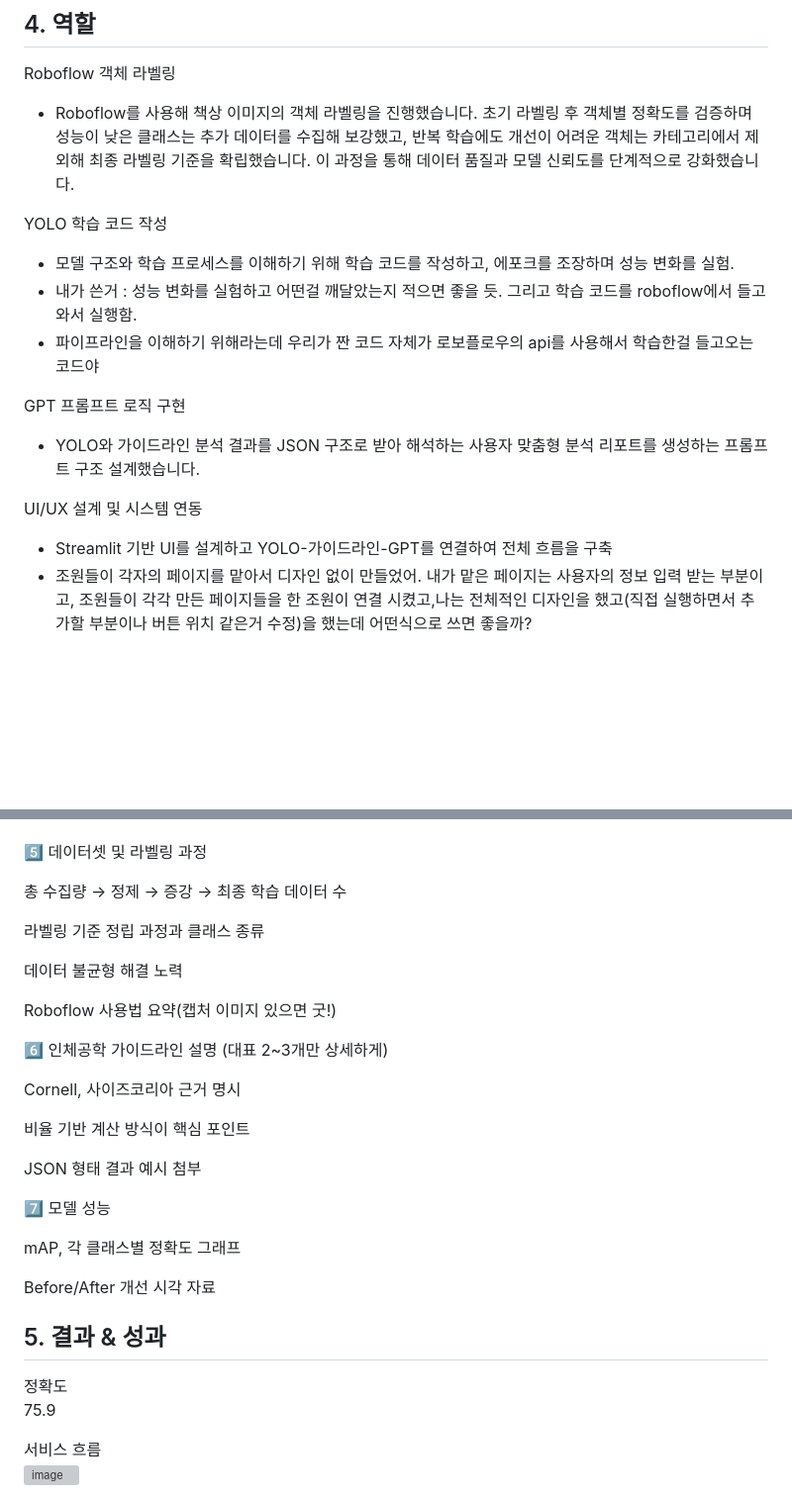
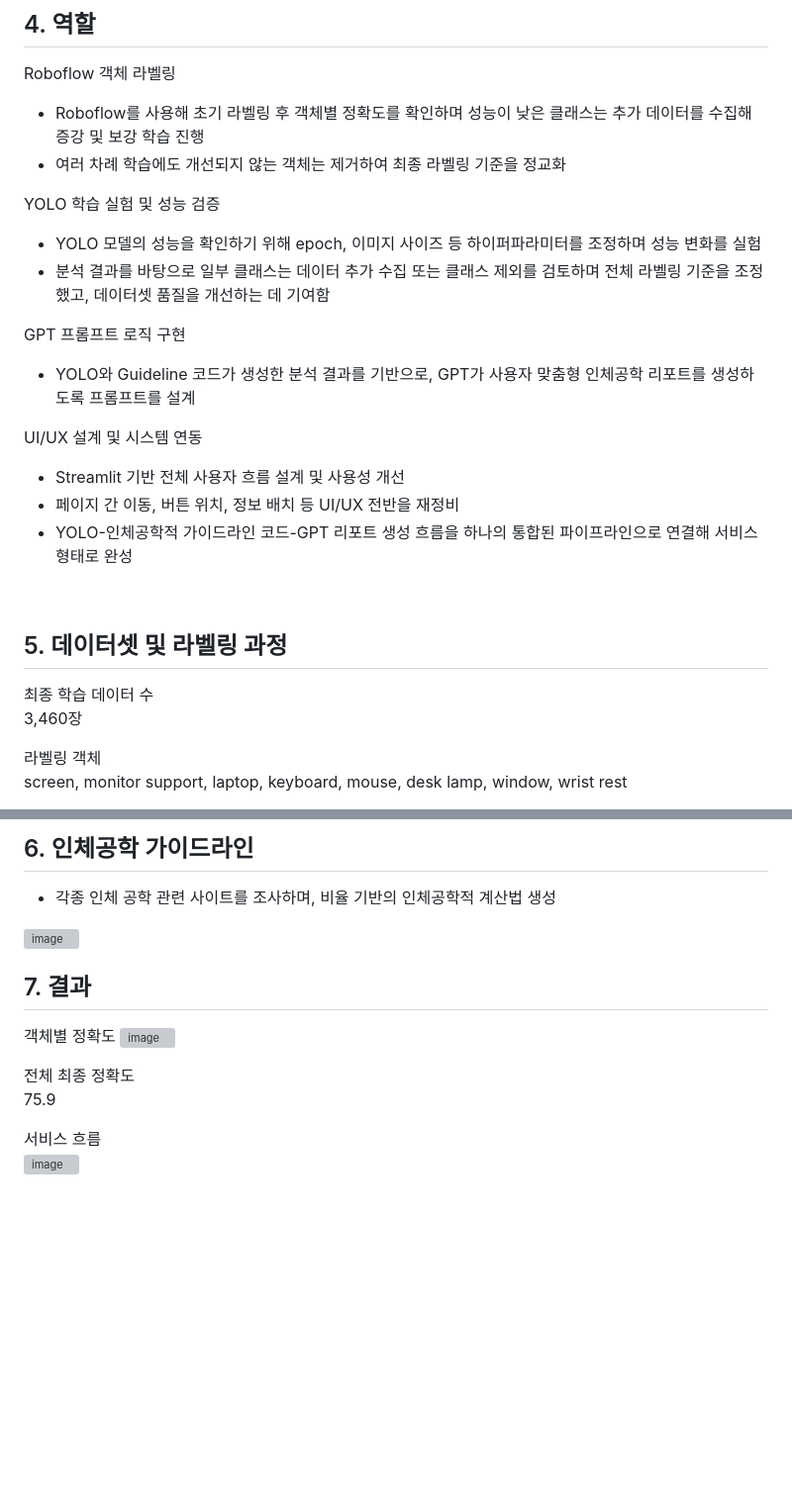
Before and after one commit to binibinibini/project3, a Markdown page: README.md, 2 parts joined by grey strips. Shown: that part at 99% size. GitHub-like rendering; blank space fills up the shorter version; grey boxes are pictures that could not be loaded.

Commit message:
Revise README for clarity and structure
Updated the README to clarify project roles, improve descriptions of tasks, and enhance overall structure.

```diff
--- a/README.md
+++ b/README.md
@@ -29,16 +32,32 @@ YOLO(Roboflow), OpenCV, Numpy, Python, Streamlit, GPT 기반 리포트 생성
 ## 4. 역할 <br>
 
 Roboflow 객체 라벨링<br>
-- Roboflow를 사용해 책상 이미지의 객체 라벨링을 진행했습니다. 초기 라벨링 후 객체별 정확도를 검증하며 성능이 낮은 클래스는 추가 데이터를 수집해 보강했고, 반복 학습에도 개선이 어려운 객체는 카테고리에서 제외해 최종 라벨링 기준을 확립했습니다. 이 과정을 통해 데이터 품질과 모델 신뢰도를 단계적으로 강화했습니다. <br>
+- Roboflow를 사용해 초기 라벨링 후 객체별 정확도를 확인하며 성능이 낮은 클래스는 추가 데이터를 수집해 증강 및 보강 학습 진행
+- 여러 차례 학습에도 개선되지 않는 객체는 제거하여 최종 라벨링 기준을 정교화
 
-YOLO 학습 코드 작성 <br>
-- 모델 구조와 학습 프로세스를 이해하기 위해 학습 코드를 작성하고, 에포크를 조장하며 성능 변화를 실험.
-- 내가 쓴거 : 성능 변화를 실험하고 어떤걸 깨달았는지 적으면 좋을 듯. 그리고 학습 코드를 roboflow에서 들고와서 실행함.
-- 파이프라인을 이해하기 위해라는데 우리가 짠 코드 자체가 로보플로우의 api를 사용해서 학습한걸 들고오는 코드야
+
+YOLO 학습 실험 및 성능 검증 <br>
+- YOLO 모델의 성능을 확인하기 위해 epoch, 이미지 사이즈 등 하이퍼파라미터를 조정하며 성능 변화를 실험
+- 분석 결과를 바탕으로 일부 클래스는 데이터 추가 수집 또는 클래스 제외를 검토하며 전체 라벨링 기준을 조정했고, 데이터셋 품질을 개선하는 데 기여함
+
 
 GPT 프롬프트 로직 구현<br>
-- YOLO와 가이드라인 분석 결과를 JSON 구조로 받아 해석하는 사용자 맞춤형 분석 리포트를 생성하는 프롬프트 구조 설계했습니다.
+- YOLO와 Guideline 코드가 생성한 분석 결과를 기반으로, GPT가 사용자 맞춤형 인체공학 리포트를 생성하도록 프롬프트를 설계
+
 
 UI/UX 설계 및 시스템 연동<br>
-- Streamlit 기반 UI를 설계하고 YOLO-가이드라인-GPT를 연결하여 전체 흐름을 구축
-- 조원들이 각자의 페이지를 맡아서 디자인 없이 만들었어. 내가 맡은 페이지는 사용자의 정보 입력 받는 부분이고, 조원들이 각각 만든 페이지들을 한 조원이 연결 시켰고,나는 전체적인 디자인을 했고(직접 실행하면서 추가할 부분이나 버튼 위치 같은거 수정)을 했는데 어떤식으로 쓰면 좋을까?
+- Streamlit 기반 전체 사용자 흐름 설계 및 사용성 개선
+- 페이지 간 이동, 버튼 위치, 정보 배치 등 UI/UX 전반을 재정비
+- YOLO-인체공학적 가이드라인 코드-GPT 리포트 생성 흐름을 하나의 통합된 파이프라인으로 연결해 서비스 형태로 완성
+<br>
+
+## 5. 데이터셋 및 라벨링 과정 <br>
+
+최종 학습 데이터 수<br>
+3,460장
+<br>
+
+라벨링 객체<br>
+screen, monitor support, laptop, keyboard, mouse, desk lamp, window, wrist rest
+<br>
+
@@ -45,49 +67,20 @@ UI/UX 설계 및 시스템 연동<br>
 
 
+## 6. 인체공학 가이드라인 <br>
+
+- 각종 인체 공학 관련 사이트를 조사하며, 비율 기반의 인체공학적 계산법 생성
+
+<img width="1196" height="484" alt="image" src="https://github.com/user-attachments/assets/92291017-fa70-47d9-81aa-a293e59af4f3" />
+
+<br>
+
+## 7. 결과 <br>
+
+객체별 정확도
+<img width="1196" height="550" alt="image" src="https://github.com/user-attachments/assets/8b70f5c1-533a-4413-8ffc-0ca762bae597" />
 
 
-
-
-
-5️⃣ 데이터셋 및 라벨링 과정
-
-총 수집량 → 정제 → 증강 → 최종 학습 데이터 수
-
-라벨링 기준 정립 과정과 클래스 종류
-
-데이터 불균형 해결 노력
-
-Roboflow 사용법 요약(캡처 이미지 있으면 굿!)
-
-6️⃣ 인체공학 가이드라인 설명 (대표 2~3개만 상세하게)
-
-Cornell, 사이즈코리아 근거 명시
-
-비율 기반 계산 방식이 핵심 포인트
-
-JSON 형태 결과 예시 첨부
-
-7️⃣ 모델 성능
-
-mAP, 각 클래스별 정확도 그래프
-
-Before/After 개선 시각 자료
-
-
-
-
-
-
-
-
-
-
-
-
-
-
-## 5. 결과 & 성과 <br>
-정확도<br>
+전체 최종 정확도<br>
 75.9 <br>
 
 서비스 흐름<br>
```
Also changed, not shown: other parts of README.md (+7 -0 lines).
